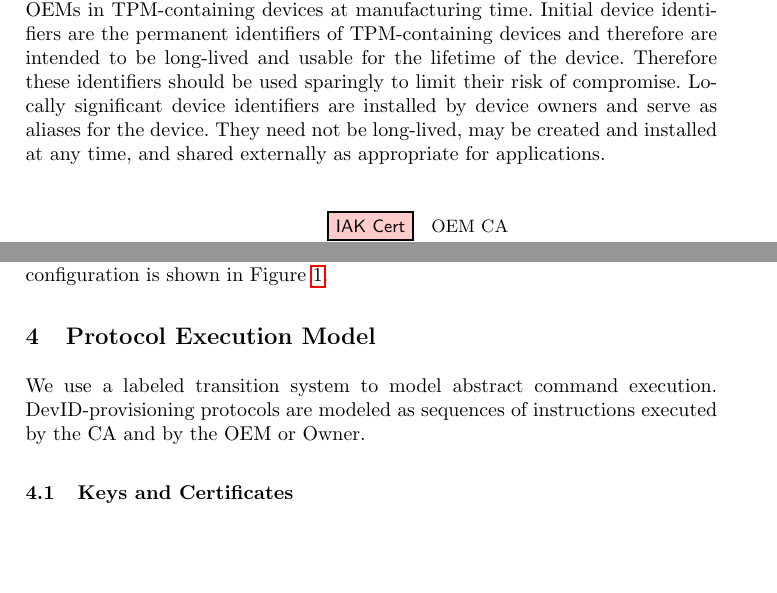
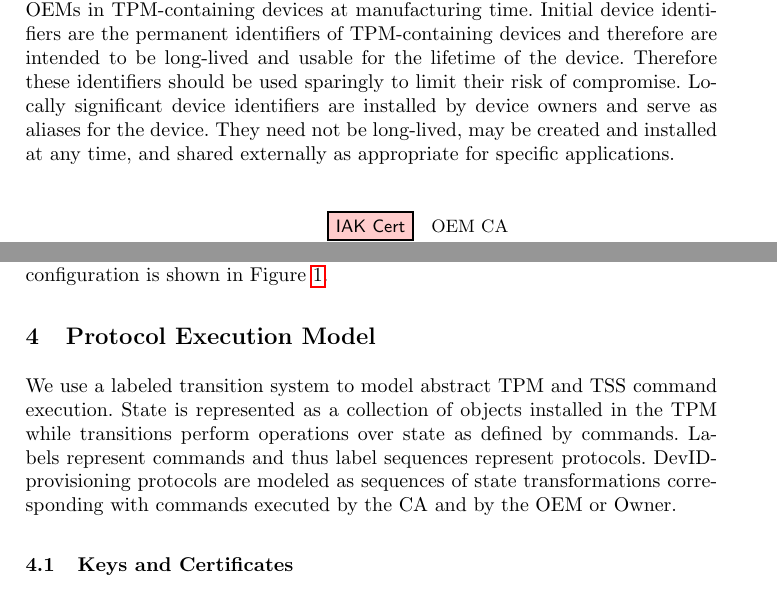
Before and after one commit to ku-sldg/nfm24, a LaTeX thesis (vstte23.tex): two parts of pages 4 and 5 of 18 before the commit and two parts of pages 4 and 5 of 19 after it, joined at a grey line, cut so that both start at the same text, the shorter picture padded with empty space. Compiled offline with pdfLaTeX.

Commit message:
Reworded protocol execution model intro.

```diff
--- a/vstte23.tex
+++ b/vstte23.tex
@@ -294,7 +294,7 @@ identifiers should be used sparingly to limit their risk of
 compromise.  Locally significant device identifiers are installed by
 device owners and serve as aliases for the device. They need not be
 long-lived, may be created and installed at any time, and shared
-externally as appropriate for applications.
+externally as appropriate for specific applications.
 
 % Proper TPM key creation ensures
 % an ownership chain from a TPM's EK while a DevID certificate ensures
@@ -410,9 +410,13 @@ Figure~\ref{fig:cert_rel}.
 
 \section{Protocol Execution Model}
 
-We use a labeled transition system to model abstract command execution.
-DevID-provisioning protocols are modeled as sequences
-of instructions executed by the CA and by the OEM or Owner.
+We use a labeled transition system to model abstract TPM and TSS
+command execution.  State is represented as a collection of objects
+installed in the TPM while transitions perform operations over state
+as defined by commands.  Labels represent commands and thus label
+sequences represent protocols.  DevID-provisioning protocols are
+modeled as sequences of state transformations corresponding with
+commands executed by the CA and by the OEM or Owner.
 
 \subsection{Keys and Certificates}
 
```
